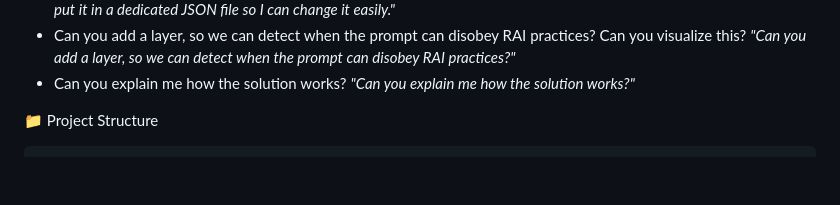
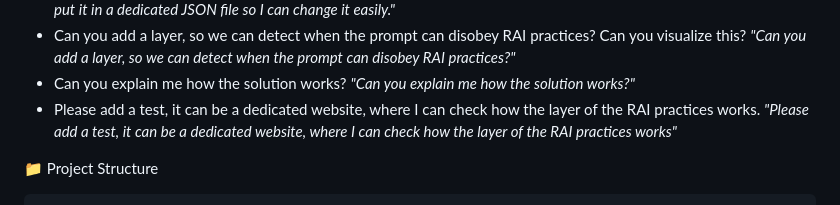
Before and after one commit to mifurm/ghcopilot, a Markdown page: README.md, the part around the change. Rendered like a GitHub page; blank space fills up the shorter version.

Commit message:
Request to add test website for RAI practices
Added a request for a dedicated website to test RAI practices.

```diff
--- a/README.md
+++ b/README.md
@@ -80,6 +80,8 @@ _"Can you show me where the system prompt is defined? Can you take it out of the
 _"Can you add a layer, so we can detect when the prompt can disobey RAI practices?"_
 - Can you explain me how the solution works?
 _"Can you explain me how the solution works?"_
+- Please add a test, it can be a dedicated website, where I can check how the layer of the RAI practices works.
+_"Please add a test, it can be a dedicated website, where I can check how the layer of the RAI practices works"_
 
 
 📁 Project Structure
```
